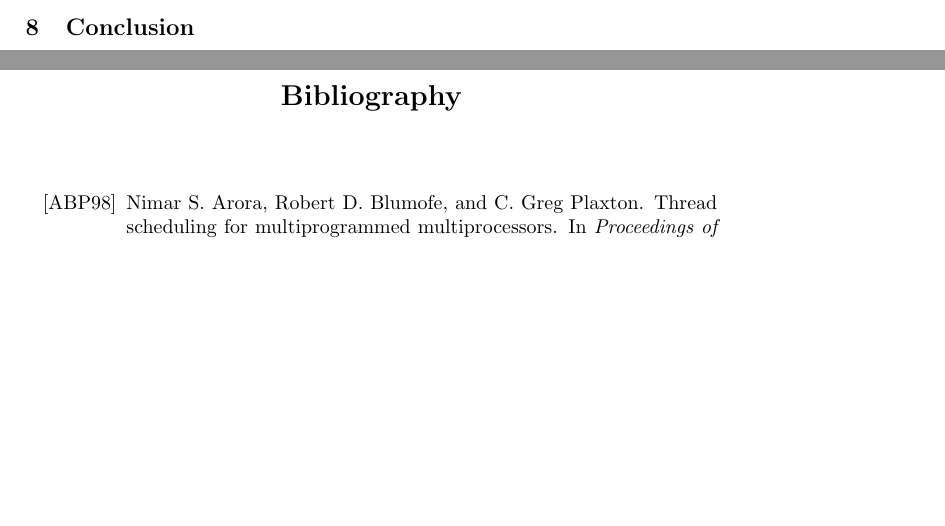
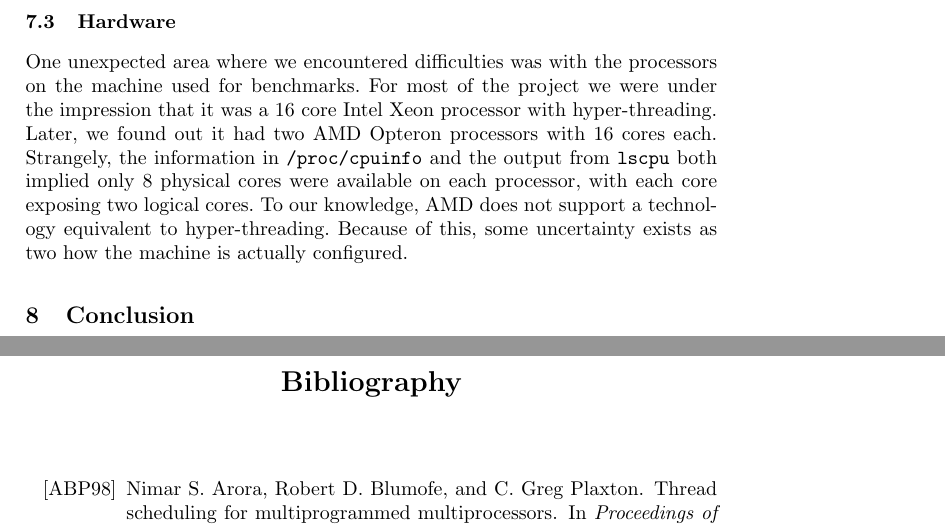
Before and after one commit to christianharrington/WorkStealingQueues, a LaTeX thesis (report/Work-stealing Queues.tex, which reads report/sections/reflection.tex): two parts of pages 9 and 10 of 15 before the commit and two parts of pages 10 and 11 of 16 after it, joined at a grey line, cut at the place of the change, the shorter picture padded with empty space. Compiled offline with pdfLaTeX.

Commit message:
Added subsection about the uncertain configuration of the CPU.

```diff
--- a/report/sections/reflection.tex
+++ b/report/sections/reflection.tex
@@ -31,3 +31,15 @@ easy to account for. But in our program, where specific interleavings of
 multiple threads can produce reasonably large changes in execution time, it is
 hard to account for the effects of logging. Regrettably, we did not find an
 acceptable solution within the scope of this project.
+
+\subsection{Hardware}
+\label{sub:hardware}
+One unexpected area where we encountered difficulties was with the processors
+on the machine used for benchmarks. For most of the project we were under the
+impression that it was a 16 core Intel Xeon processor with hyper-threading.
+Later, we found out it had two AMD Opteron processors with 16 cores each.
+Strangely, the information in \texttt{/proc/cpuinfo} and the output from
+\texttt{lscpu} both implied only 8 physical cores were available on each
+processor, with each core exposing two logical cores. To our knowledge, AMD
+does not support a technology equivalent to hyper-threading. Because of this,
+some uncertainty exists as two how the machine is actually configured.
```
